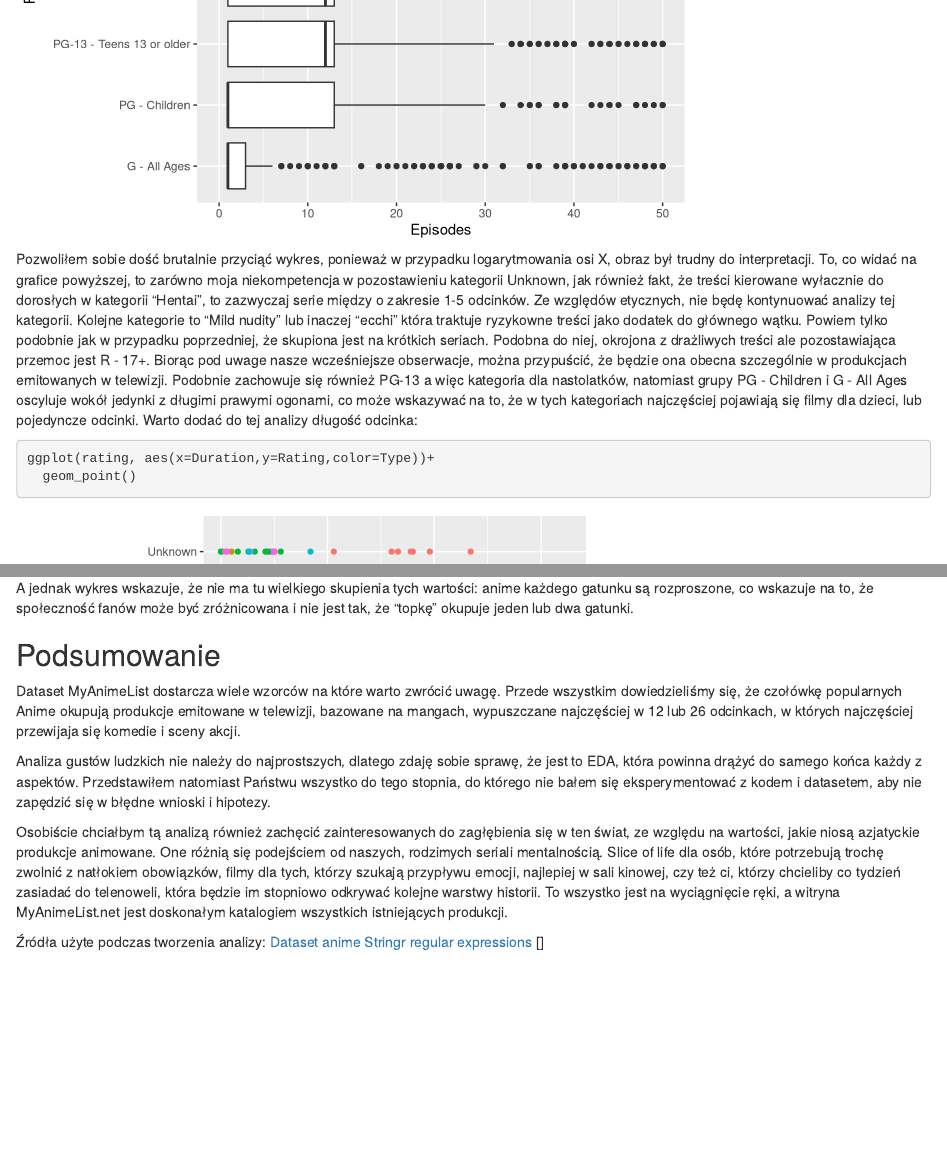
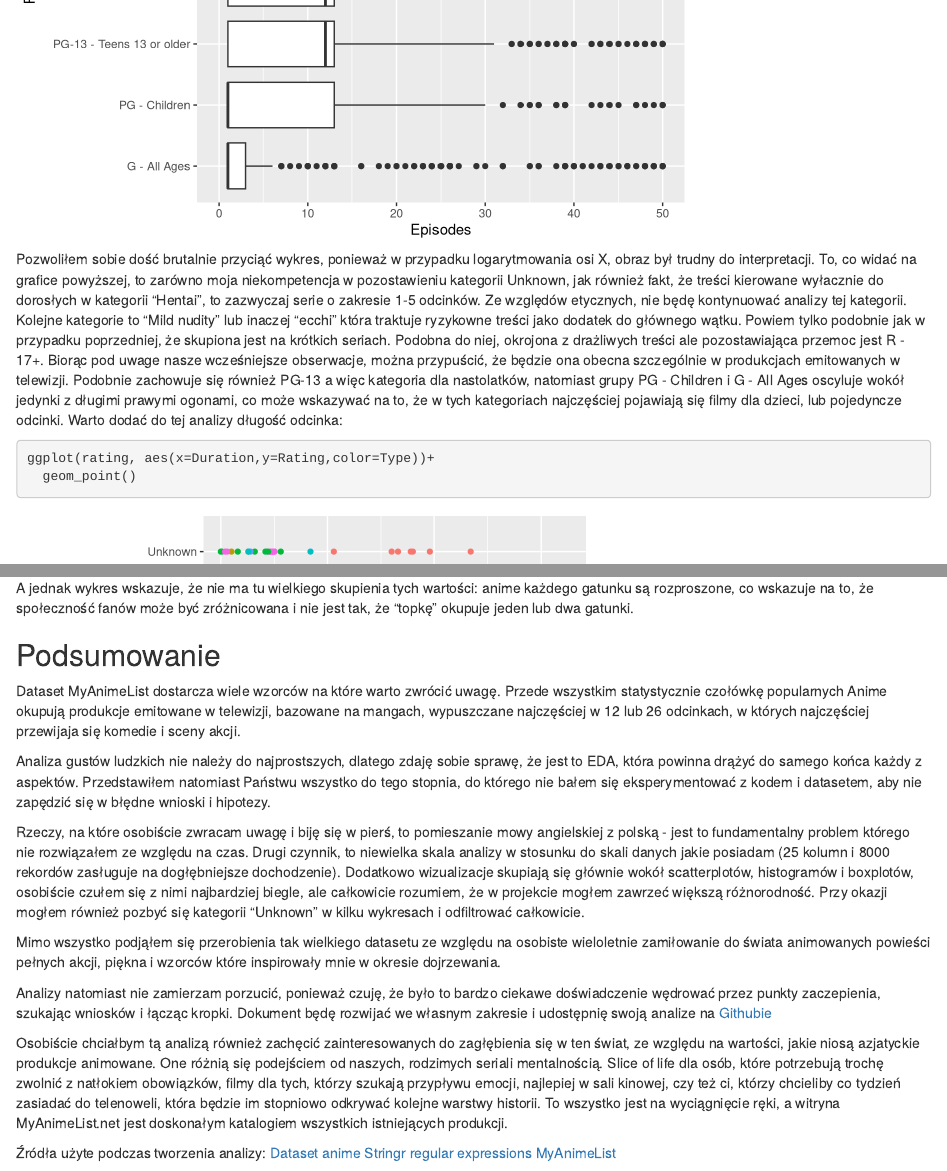
Before and after one commit to CracovianCodeBreakers/EDA-MyAnimeList, an R Markdown document (EDA.Rmd): the page in a window 1100 px wide, from 5720 px down, and a second part further down, joined at a grey line. Rendered offline with R 4.5, knitr and Pandoc, with nearby package versions.

Commit message:
minor fixes

````diff
--- a/EDA.Rmd
+++ b/EDA.Rmd
@@ -458,7 +458,7 @@ ggplot(rating, aes(x=Episodes, y=Rating))+
 
 ```
 
-Pozwoliłem sobie dość brutalnie przyciąć wykres, ponieważ w przypadku logarytmowania osi X, obraz był trudny do interpretacji. To, co widać na grafice powyższej, to zarówno moja niekompetencja w pozostawieniu kategorii Unknown, jak również fakt, że treści kierowane wyłacznie do dorosłych w kategorii "Hentai", to zazwyczaj serie między o zakresie 1-5 odcinków. Ze względów etycznych, nie będę kontynuować analizy tej kategorii. Kolejne kategorie to "Mild nudity" lub inaczej "ecchi" która traktuje ryzykowne treści jako dodatek do głównego wątku. Powiem tylko podobnie jak w przypadku poprzedniej, że skupiona jest na krótkich seriach. Podobna do niej, okrojona z drażliwych treści ale pozostawiająca przemoc jest R - 17+. Biorąc pod uwage nasze wcześniejsze obserwacje, można przypuścić, że będzie ona obecna szczególnie w produkcjach emitowanych w telewizji. Podobnie zachowuje się również PG-13 a więc kategoria dla nastolatków, natomiast grupy PG - Children i G - All Ages oscyluje wokół jedynki z długimi prawymi ogonami, co może wskazywać na to, że w tych kategoriach najczęściej pojawiają się filmy dla dzieci, lub pojedyncze odcinki. Warto dodać do tej analizy długość odcinka:
+Pozwoliłem sobie dość brutalnie przyciąć wykres, ponieważ w przypadku logarytmowania osi X, obraz był trudny do interpretacji. To, co widać na grafice powyższej, to zarówno moja niekompetencja w pozostawieniu kategorii Unknown, jak również fakt, że treści kierowane wyłacznie do dorosłych w kategorii "Hentai", to zazwyczaj serie o zakresie 1-5 odcinków. Ze względów etycznych, nie będę kontynuować analizy tej kategorii. Kolejne kategorie to "Mild nudity" lub inaczej "ecchi" która traktuje ryzykowne treści jako dodatek do głównego wątku. Powiem tylko podobnie jak w przypadku poprzedniej, że skupiona jest na krótkich seriach. Podobna do niej, okrojona z drażliwych treści ale pozostawiająca przemoc jest R - 17+. Biorąc pod uwage nasze wcześniejsze obserwacje, można przypuścić, że będzie ona obecna szczególnie w produkcjach emitowanych w telewizji. Podobnie zachowuje się również PG-13 a więc kategoria dla nastolatków, natomiast grupy PG - Children i G - All Ages oscyluje wokół jedynki z długimi prawymi ogonami, co może wskazywać na to, że w tych kategoriach najczęściej pojawiają się filmy dla dzieci, lub pojedyncze odcinki. Warto dodać do tej analizy długość odcinka:
 
 ```{r}
 
@@ -557,13 +557,19 @@ A jednak wykres wskazuje, że nie ma tu wielkiego skupienia tych wartości: anim
 
 ## Podsumowanie
 
-Dataset MyAnimeList dostarcza wiele wzorców na które warto zwrócić uwagę. Przede wszystkim dowiedzieliśmy się, że czołówkę popularnych Anime okupują produkcje emitowane w telewizji, bazowane na mangach, wypuszczane najczęściej w 12 lub 26 odcinkach, w których najczęściej przewijaja się komedie i sceny akcji.
+Dataset MyAnimeList dostarcza wiele wzorców na które warto zwrócić uwagę. Przede wszystkim statystycznie czołówkę popularnych Anime okupują produkcje emitowane w telewizji, bazowane na mangach, wypuszczane najczęściej w 12 lub 26 odcinkach, w których najczęściej przewijaja się komedie i sceny akcji.
 
 Analiza gustów ludzkich nie należy do najprostszych, dlatego zdaję sobie sprawę, że jest to EDA, która powinna drążyć do samego końca każdy z aspektów. Przedstawiłem natomiast Państwu wszystko do tego stopnia, do którego nie bałem się eksperymentować z kodem i datasetem, aby nie zapędzić się w błędne wnioski i hipotezy.
+
+Rzeczy, na które osobiście zwracam uwagę i biję się w pierś, to pomieszanie mowy angielskiej z polską - jest to fundamentalny problem którego nie rozwiązałem ze względu na czas. Drugi czynnik, to niewielka skala analizy w stosunku do skali danych jakie posiadam (25 kolumn i 8000 rekordów zasługuje na dogłębniejsze dochodzenie). Dodatkowo wizualizacje skupiają się głównie wokół scatterplotów, histogramów i boxplotów, osobiście czułem się z nimi najbardziej biegle, ale całkowicie rozumiem, że w projekcie mogłem zawrzeć większą różnorodność. Przy okazji mogłem również pozbyć się kategorii "Unknown" w kilku wykresach i odfiltrować całkowicie.
+
+Mimo wszystko podjąłem się przerobienia tak wielkiego datasetu ze względu na osobiste wieloletnie zamiłowanie do świata animowanych powieści pełnych akcji, piękna i wzorców które inspirowały mnie w okresie dojrzewania.
+
+Analizy natomiast nie zamierzam porzucić, ponieważ czuję, że było to bardzo ciekawe doświadczenie wędrować przez punkty zaczepienia, szukając wniosków i łącząc kropki. Dokument będę rozwijać we własnym zakresie i udostępnię swoją analize na [Githubie](https://github.com/CracovianCodeBreakers/EDA-MyAnimeList)
 
 Osobiście chciałbym tą analizą również zachęcić zainteresowanych do zagłębienia się w ten świat, ze względu na wartości, jakie niosą azjatyckie produkcje animowane. One różnią się podejściem od naszych, rodzimych seriali mentalnością. Slice of life dla osób, które potrzebują trochę zwolnić z natłokiem obowiązków, filmy dla tych, którzy szukają przypływu emocji, najlepiej w sali kinowej, czy też ci, którzy chcieliby co tydzień zasiadać do telenoweli, która będzie im stopniowo odkrywać kolejne warstwy historii. To wszystko jest na wyciągnięcie ręki, a witryna MyAnimeList.net jest doskonałym katalogiem wszystkich istniejących produkcji.
 
 Źródła użyte podczas tworzenia analizy:
 [Dataset anime](https://www.kaggle.com/datasets/dbdmobile/myanimelist-dataset?select=user-filtered.csv)
 [Stringr regular expressions](https://stringr.tidyverse.org/articles/regular-expressions.html)
-[]
+[MyAnimeList](https://myanimelist.net)
````
Also changed, not shown: EDA.html (deleted), EDA_files/figure-html/unnamed-chunk-16-1.png (deleted), EDA_files/figure-html/unnamed-chunk-16-2.png (deleted), EDA_files/figure-html/unnamed-chunk-17-1.png (deleted), EDA_files/figure-html/unnamed-chunk-19-1.png (deleted), EDA_files/figure-html/unnamed-chunk-22-1.png (deleted), EDA_files/figure-html/unnamed-chunk-22-2.png (deleted), EDA_files/figure-html/unnamed-chunk-24-1.png (deleted), EDA_files/figure-html/unnamed-chunk-26-1.png (deleted), EDA_files/figure-html/unnamed-chunk-27-1.png (deleted), EDA_files/figure-html/unnamed-chunk-29-1.png (deleted), EDA_files/figure-html/unnamed-chunk-29-2.png (deleted), EDA_files/figure-html/unnamed-chunk-30-1.png (deleted), EDA_files/figure-html/unnamed-chunk-31-1.png (deleted), 17 more files, 1 other file.
